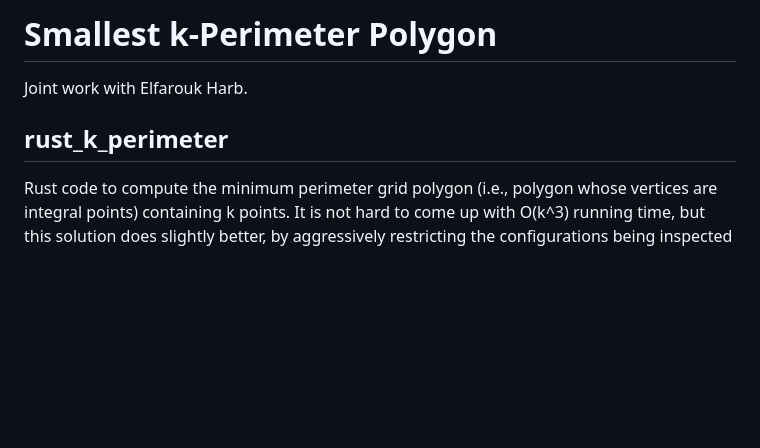
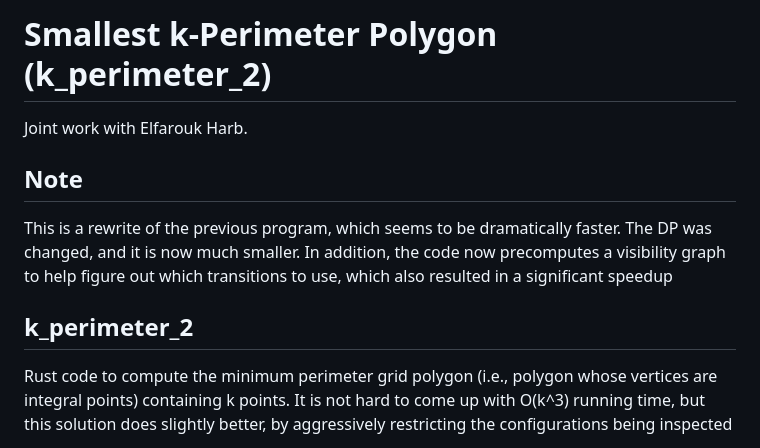
Before and after one commit to sarielhp/rust_k_perimeter, a Markdown page: README.md, the part around the change. Rendered like a GitHub page; blank space fills up the shorter version.

Commit message:
Time/date: 03_17_26__14_30_11 from SarielLaptop

```diff
--- a/README.md
+++ b/README.md
@@ -1,8 +1,16 @@
-# Smallest k-Perimeter Polygon
+# Smallest k-Perimeter Polygon (k_perimeter_2)
 
 Joint work with Elfarouk Harb.
 
-## rust_k_perimeter
+## Note
+
+This is a rewrite of the previous program, which seems to be
+dramatically faster. The DP was changed, and it is now much
+smaller. In addition, the code now precomputes a visibility graph to
+help figure out which transitions to use, which also resulted in a
+significant speedup
+
+## k_perimeter_2
 
 Rust code to compute the minimum perimeter grid polygon (i.e., polygon
 whose vertices are integral points) containing k points. It is not
```
